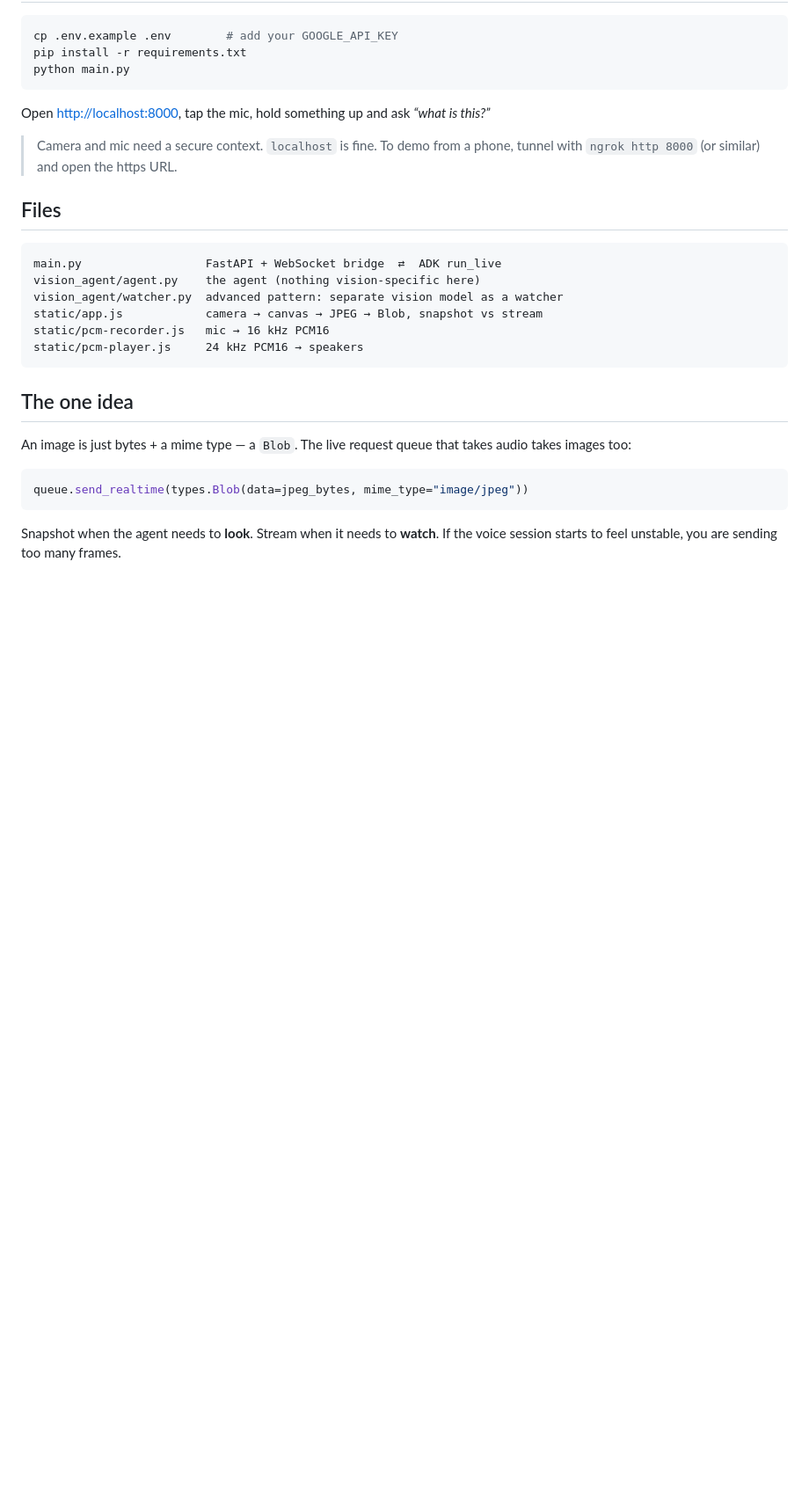
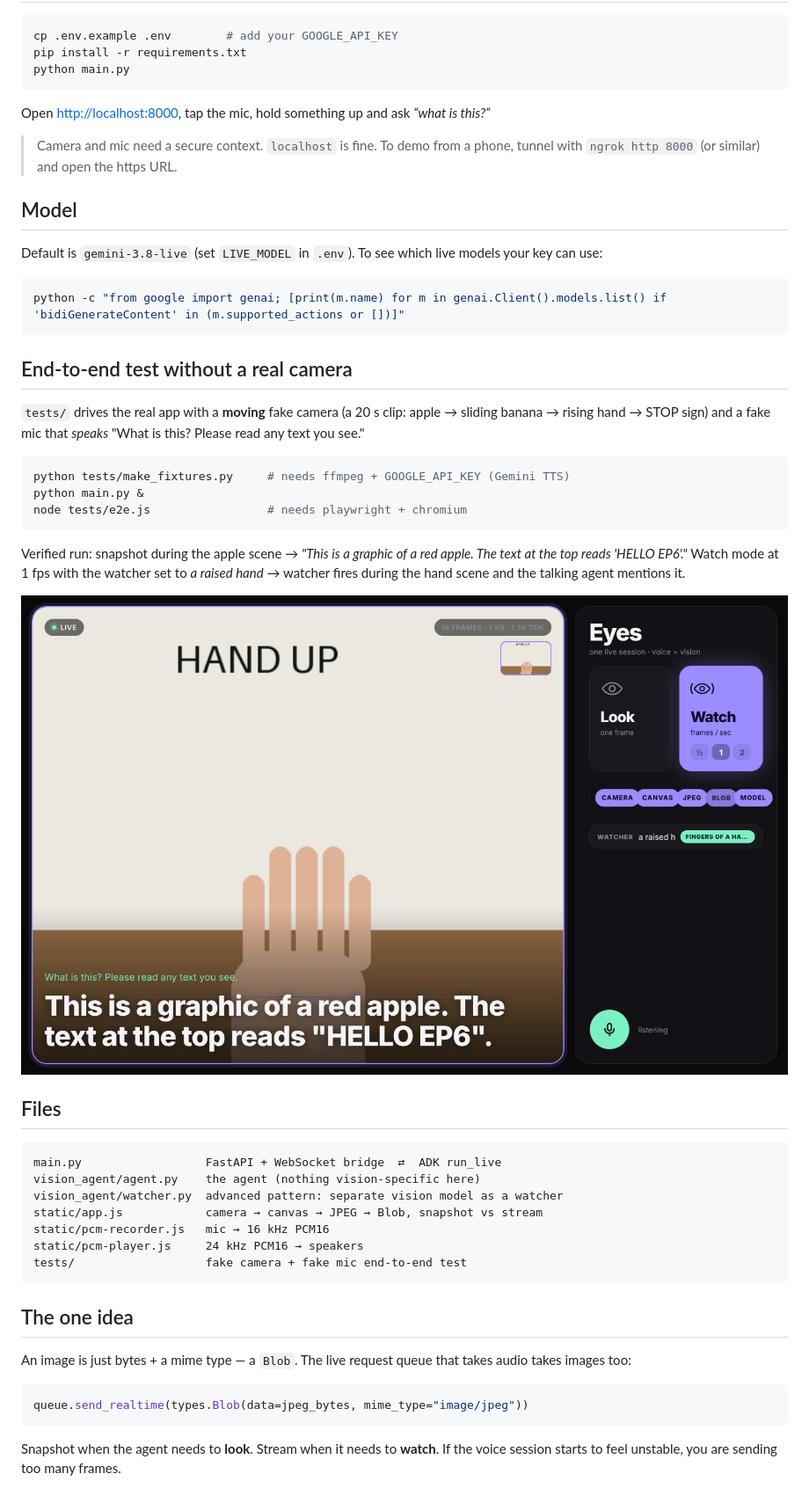
Before and after one commit to cuppibla/live-vision-agent, a Markdown page: README.md, the part around one of its changes. Shown at 88% size. GitHub-like rendering; pictures changed too: docs/watch.png (added); blank space fills up the shorter version.

Commit message:
Default to gemini-3.8-live, add end-to-end test with fake camera video and spoken question

````diff
--- a/README.md
+++ b/README.md
@@ -36,6 +38,34 @@ Open <http://localhost:8000>, tap the mic, hold something up and ask
 > Camera and mic need a secure context. `localhost` is fine. To demo from a
 > phone, tunnel with `ngrok http 8000` (or similar) and open the https URL.
 
+## Model
+
+Default is `gemini-3.8-live` (set `LIVE_MODEL` in `.env`). To see which live
+models your key can use:
+
+```bash
+python -c "from google import genai; [print(m.name) for m in genai.Client().models.list() if 'bidiGenerateContent' in (m.supported_actions or [])]"
+```
+
+## End-to-end test without a real camera
+
+`tests/` drives the real app with a **moving** fake camera (a 20 s clip:
+apple → sliding banana → rising hand → STOP sign) and a fake mic that
+*speaks* "What is this? Please read any text you see."
+
+```bash
+python tests/make_fixtures.py     # needs ffmpeg + GOOGLE_API_KEY (Gemini TTS)
+python main.py &
+node tests/e2e.js                 # needs playwright + chromium
+```
+
+Verified run: snapshot during the apple scene → *"This is a graphic of a red
+apple. The text at the top reads 'HELLO EP6'."* Watch mode at 1 fps with the
+watcher set to *a raised hand* → watcher fires during the hand scene and the
+talking agent mentions it.
+
+![watch](docs/watch.png)
+
 ## Files
 
 ```
@@ -45,6 +75,7 @@ vision_agent/watcher.py  advanced pattern: separate vision model as a watcher
 static/app.js            camera → canvas → JPEG → Blob, snapshot vs stream
 static/pcm-recorder.js   mic → 16 kHz PCM16
 static/pcm-player.js     24 kHz PCM16 → speakers
+tests/                   fake camera + fake mic end-to-end test
 ```
 
 ## The one idea
````
Also changed, not shown: other parts of README.md (+2 -0 lines), docs/look.png (added), docs/ui.png (renamed from screenshot.png), 6 other files.
